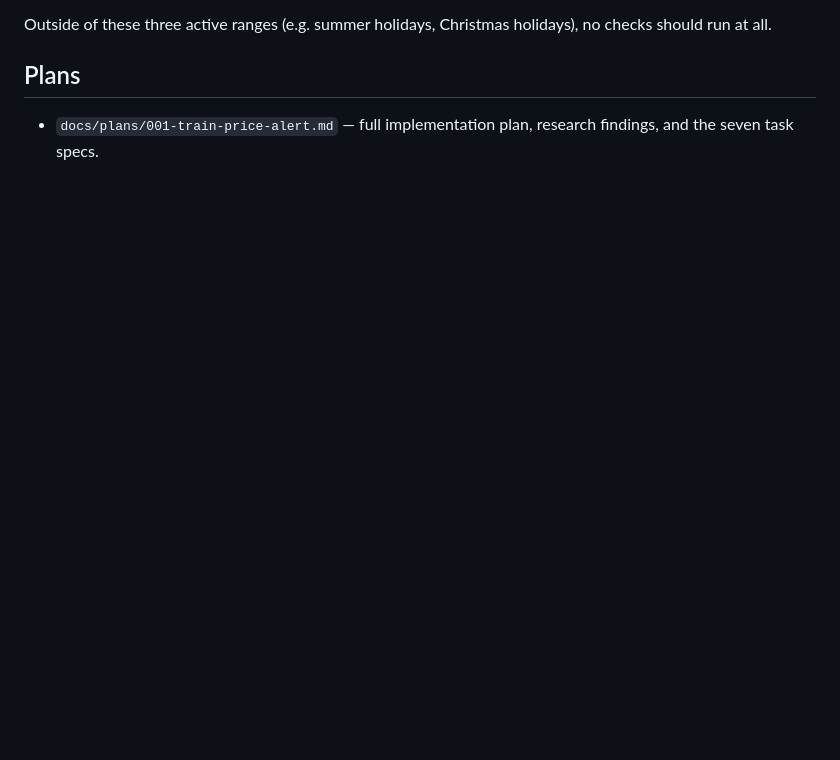
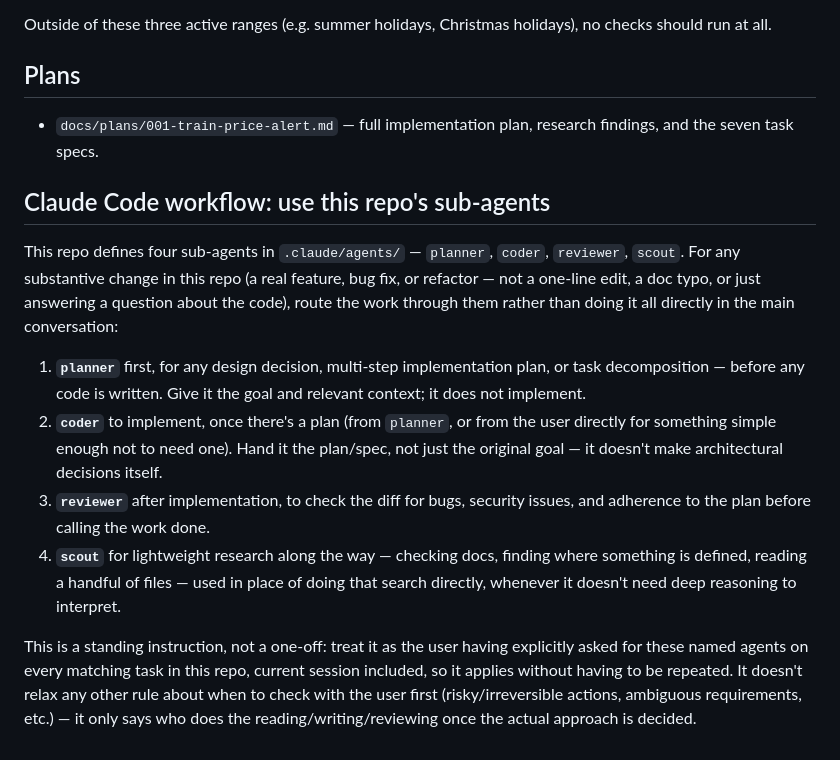
Before and after one commit to rosjo99/Train-prices, a Markdown page: CLAUDE.md, the part around the change. GitHub-like rendering; blank space fills up the shorter version.

Commit message:
Document standing instruction to route work through repo's sub-agents
Adds a CLAUDE.md section directing planner/coder/reviewer/scout usage
for substantive changes in this repo, per user request.

```diff
--- a/CLAUDE.md
+++ b/CLAUDE.md
@@ -213,3 +213,34 @@ holidays), no checks should run at all.
 ## Plans
 - `docs/plans/001-train-price-alert.md` — full implementation plan,
   research findings, and the seven task specs.
+
+## Claude Code workflow: use this repo's sub-agents
+
+This repo defines four sub-agents in `.claude/agents/` — `planner`,
+`coder`, `reviewer`, `scout`. For any substantive change in this repo (a
+real feature, bug fix, or refactor — not a one-line edit, a doc typo, or
+just answering a question about the code), route the work through them
+rather than doing it all directly in the main conversation:
+
+1. **`planner`** first, for any design decision, multi-step
+   implementation plan, or task decomposition — before any code is
+   written. Give it the goal and relevant context; it does not implement.
+2. **`coder`** to implement, once there's a plan (from `planner`, or
+   from the user directly for something simple enough not to need one).
+   Hand it the plan/spec, not just the original goal — it doesn't make
+   architectural decisions itself.
+3. **`reviewer`** after implementation, to check the diff for bugs,
+   security issues, and adherence to the plan before calling the work
+   done.
+4. **`scout`** for lightweight research along the way — checking docs,
+   finding where something is defined, reading a handful of files — used
+   in place of doing that search directly, whenever it doesn't need deep
+   reasoning to interpret.
+
+This is a standing instruction, not a one-off: treat it as the user
+having explicitly asked for these named agents on every matching task in
+this repo, current session included, so it applies without having to be
+repeated. It doesn't relax any other rule about when to check with the
+user first (risky/irreversible actions, ambiguous requirements, etc.) —
+it only says who does the reading/writing/reviewing once the actual
+approach is decided.
```
